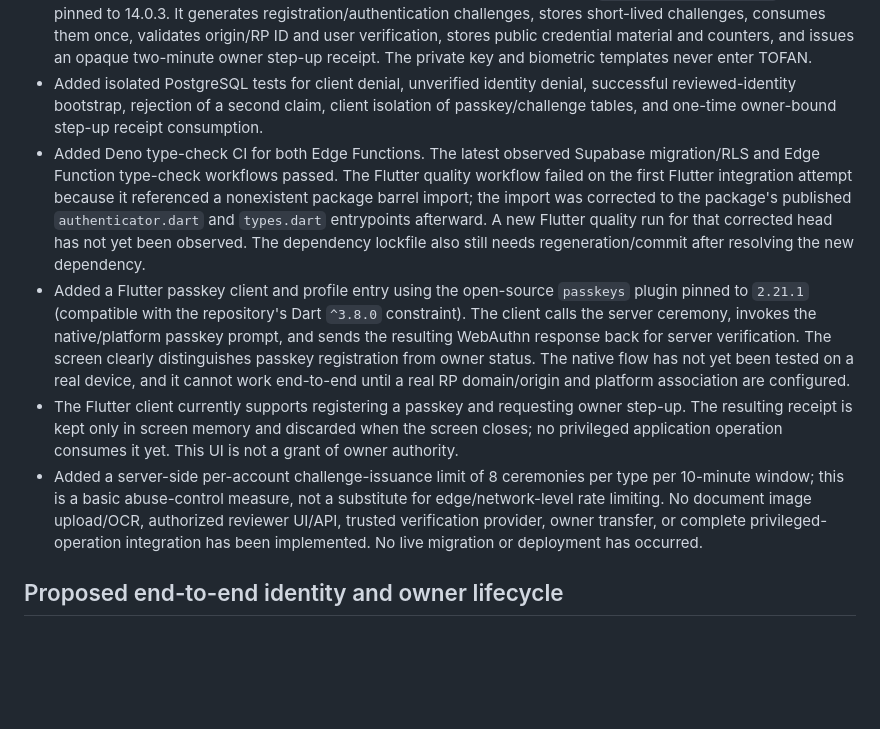
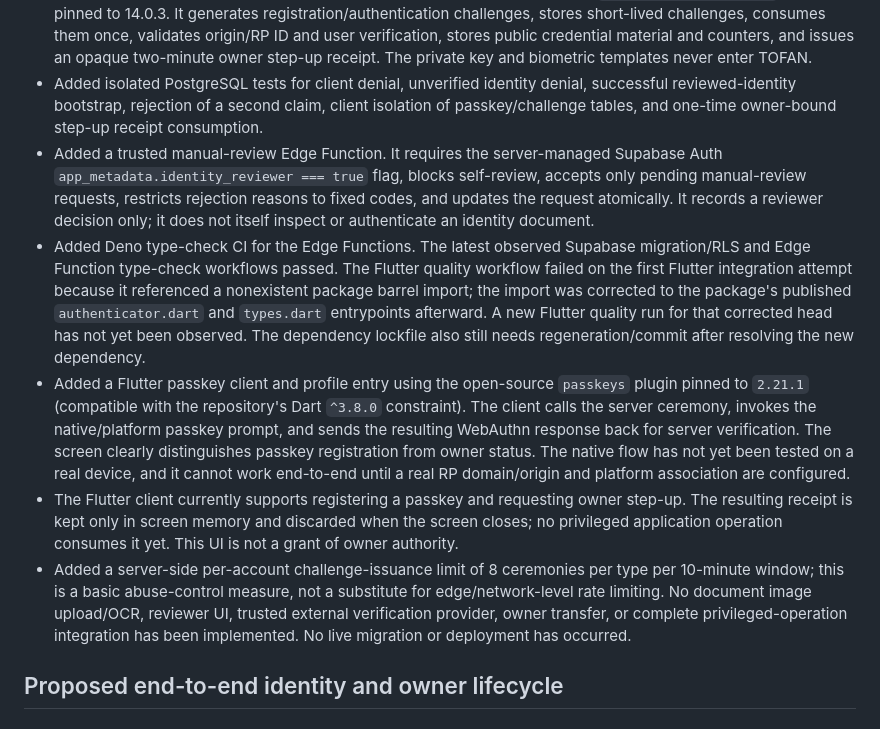
Before and after one commit to 781991937/TOFAN_ai-, a Markdown page: docs/TOFAN_ID_SECURITY_DESIGN.md, the part around the change. GitHub-like rendering; blank space fills up the shorter version.

Commit message:
docs(security): document manual reviewer endpoint and remaining gaps

```diff
--- a/docs/TOFAN_ID_SECURITY_DESIGN.md
+++ b/docs/TOFAN_ID_SECURITY_DESIGN.md
@@ -26,10 +26,11 @@ Integrate an identity-verification workflow into the existing TOFAN AI architect
 - Added a Supabase Edge Function that validates the caller through Supabase Auth, checks a high-entropy `TOFAN_OWNER_BOOTSTRAP_SECRET` configured only as a server-side function secret, and calls the atomic RPC with the validated account ID. It never accepts an actor ID from the request body.
 - Added a server-side WebAuthn step-up Edge Function using the maintained `@simplewebauthn/server` library pinned to 14.0.3. It generates registration/authentication challenges, stores short-lived challenges, consumes them once, validates origin/RP ID and user verification, stores public credential material and counters, and issues an opaque two-minute owner step-up receipt. The private key and biometric templates never enter TOFAN.
 - Added isolated PostgreSQL tests for client denial, unverified identity denial, successful reviewed-identity bootstrap, rejection of a second claim, client isolation of passkey/challenge tables, and one-time owner-bound step-up receipt consumption.
-- Added Deno type-check CI for both Edge Functions. The latest observed Supabase migration/RLS and Edge Function type-check workflows passed. The Flutter quality workflow failed on the first Flutter integration attempt because it referenced a nonexistent package barrel import; the import was corrected to the package's published `authenticator.dart` and `types.dart` entrypoints afterward. A new Flutter quality run for that corrected head has not yet been observed. The dependency lockfile also still needs regeneration/commit after resolving the new dependency.
+- Added a trusted manual-review Edge Function. It requires the server-managed Supabase Auth `app_metadata.identity_reviewer === true` flag, blocks self-review, accepts only pending manual-review requests, restricts rejection reasons to fixed codes, and updates the request atomically. It records a reviewer decision only; it does not itself inspect or authenticate an identity document.
+- Added Deno type-check CI for the Edge Functions. The latest observed Supabase migration/RLS and Edge Function type-check workflows passed. The Flutter quality workflow failed on the first Flutter integration attempt because it referenced a nonexistent package barrel import; the import was corrected to the package's published `authenticator.dart` and `types.dart` entrypoints afterward. A new Flutter quality run for that corrected head has not yet been observed. The dependency lockfile also still needs regeneration/commit after resolving the new dependency.
 - Added a Flutter passkey client and profile entry using the open-source `passkeys` plugin pinned to `2.21.1` (compatible with the repository's Dart `^3.8.0` constraint). The client calls the server ceremony, invokes the native/platform passkey prompt, and sends the resulting WebAuthn response back for server verification. The screen clearly distinguishes passkey registration from owner status. The native flow has not yet been tested on a real device, and it cannot work end-to-end until a real RP domain/origin and platform association are configured.
 - The Flutter client currently supports registering a passkey and requesting owner step-up. The resulting receipt is kept only in screen memory and discarded when the screen closes; no privileged application operation consumes it yet. This UI is not a grant of owner authority.
-- Added a server-side per-account challenge-issuance limit of 8 ceremonies per type per 10-minute window; this is a basic abuse-control measure, not a substitute for edge/network-level rate limiting. No document image upload/OCR, authorized reviewer UI/API, trusted verification provider, owner transfer, or complete privileged-operation integration has been implemented. No live migration or deployment has occurred.
+- Added a server-side per-account challenge-issuance limit of 8 ceremonies per type per 10-minute window; this is a basic abuse-control measure, not a substitute for edge/network-level rate limiting. No document image upload/OCR, reviewer UI, trusted external verification provider, owner transfer, or complete privileged-operation integration has been implemented. No live migration or deployment has occurred.
 
 ## Proposed end-to-end identity and owner lifecycle
 
```
